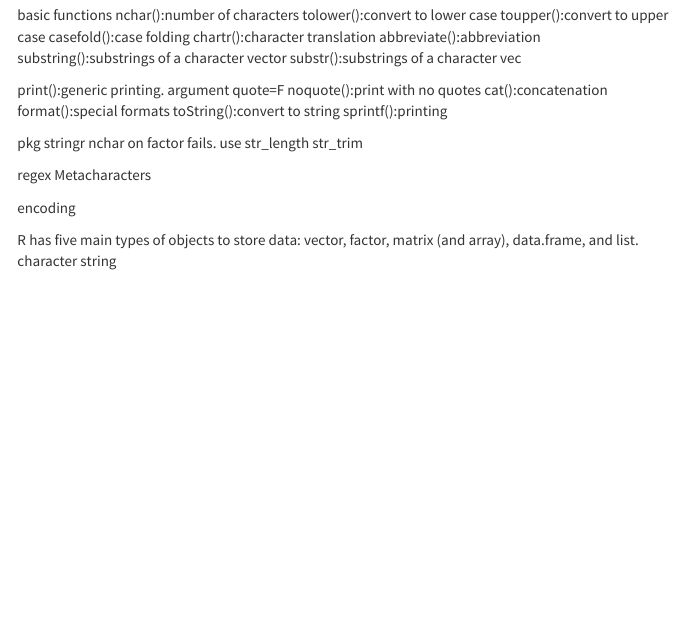
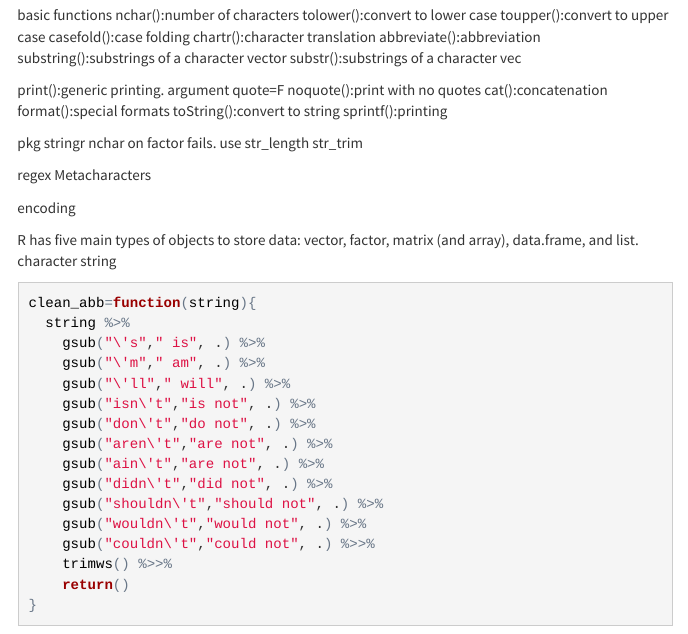
Before and after one commit to TekSong/TekSong.github.io, an R Markdown document (code_cheat_sheet/text_mining.Rmd): the page in a window 1100 px wide, from 420 px down. The pictures show the output file code_cheat_sheet/text_mining.html that the author committed with the source, opened offline; menus at the side of the page are left out.

Commit message:
tm update

````diff
--- a/code_cheat_sheet/text_mining.Rmd
+++ b/code_cheat_sheet/text_mining.Rmd
@@ -96,3 +96,36 @@ encoding
 
 R has five main types of objects to store data: vector, factor, matrix (and array), data.frame, and list.
 character string
+
+```{r}
+clean_abb=function(string){
+  string %>%
+    gsub("\'s"," is", .) %>%
+    gsub("\'m"," am", .) %>%
+    gsub("\'ll"," will", .) %>%
+    gsub("isn\'t","is not", .) %>%
+    gsub("don\'t","do not", .) %>%
+    gsub("aren\'t","are not", .) %>%
+    gsub("ain\'t","are not", .) %>%
+    gsub("didn\'t","did not", .) %>%
+    gsub("shouldn\'t","should not", .) %>%
+    gsub("wouldn\'t","would not", .) %>%
+    gsub("couldn\'t","could not", .) %>>%
+    trimws() %>>%
+    return()
+}
+```
+
+```{r, echo=F, eval=F}
+    # gsub("’s"," is", .) %>%
+    # gsub("’m"," am", .) %>%
+    # gsub("’ll"," will", .) %>%
+    # gsub("isn’t","is not", .) %>%
+    # gsub("don’t","do not", .) %>%
+    # gsub("aren’t","are not", .) %>%
+    # gsub("ain’t","are not", .) %>%
+    # gsub("didn’t","did not", .) %>%
+    # gsub("shouldn’t","should not", .) %>%
+    # gsub("wouldn’t","would not", .) %>%
+    # gsub("couldn’t","could not", .) %>%
+```
````
Also changed, not shown: code_cheat_sheet/text_mining.html.
